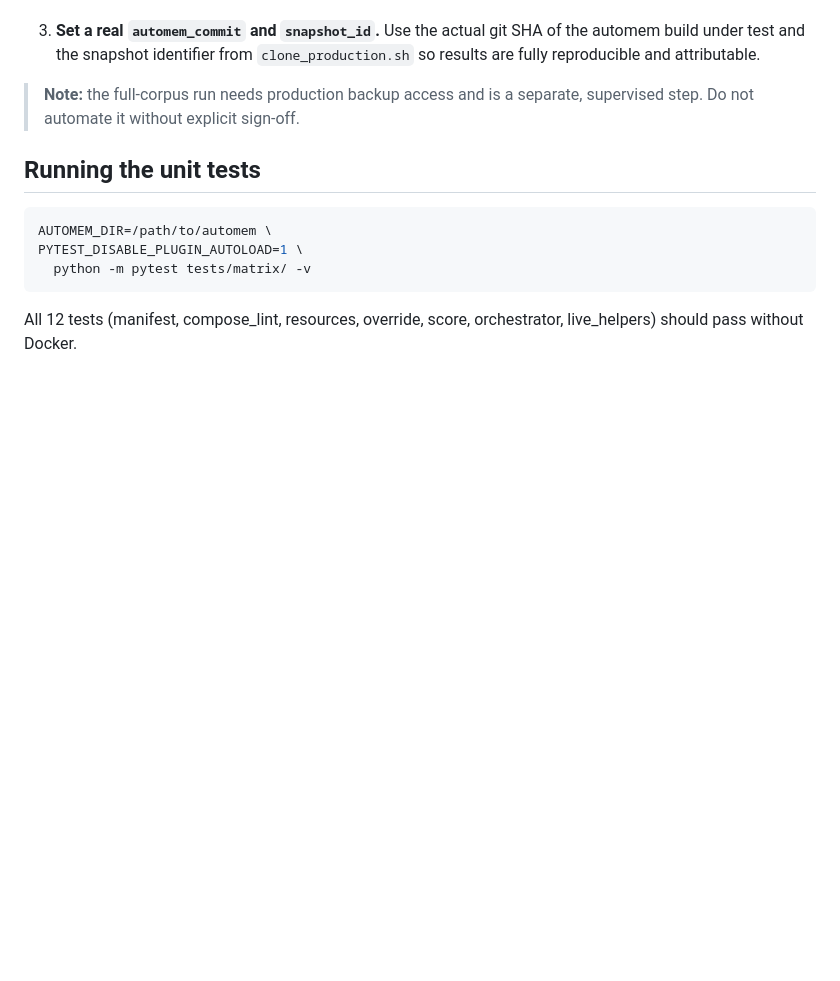
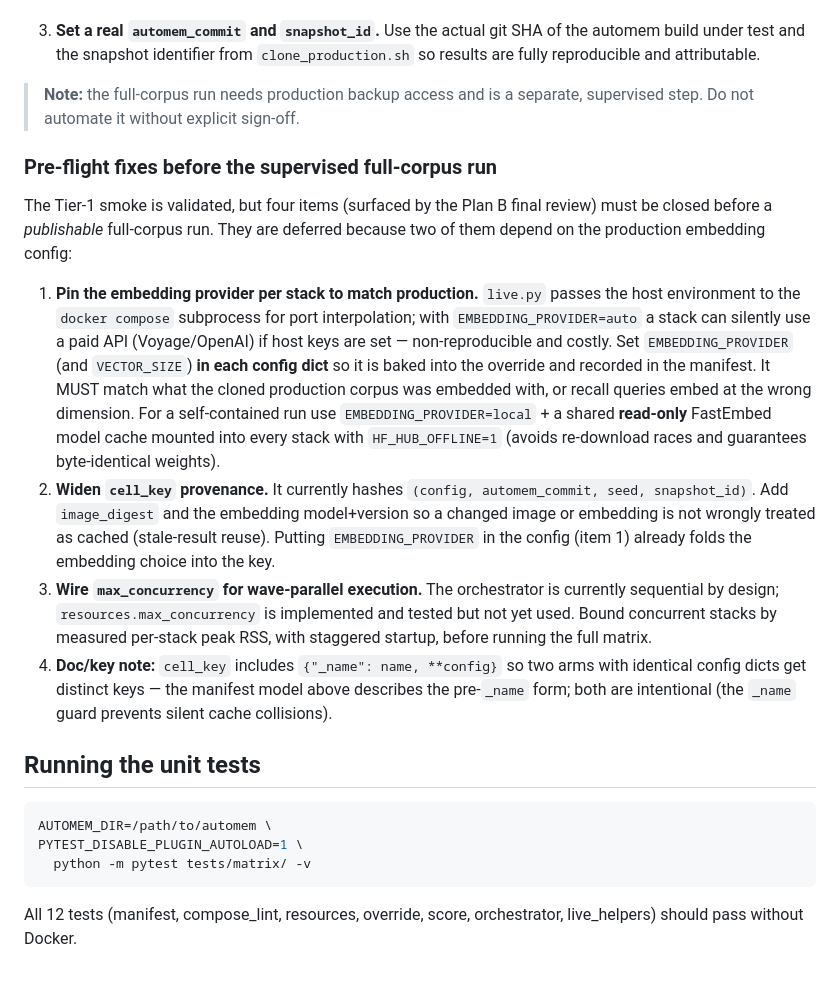
Before and after one commit to verygoodplugins/automem-evals, a Markdown page: runners/matrix/README.md, the part around the change. Drawn GitHub-style; blank space fills up the shorter version.

Commit message:
docs(matrix): pre-flight checklist before supervised full-corpus run
Capture the 4 Plan B final-review findings (pin embedding provider to match
prod + RO model cache; widen cell_key with image_digest+embedding; wire
max_concurrency; document _name in key) so the supervised Tier-1 run closes
them. Harness itself is smoke-validated and merge-ready.

Co-Authored-By: Claude Opus 4.8 (1M context) <noreply@anthropic.com>

````diff
--- a/runners/matrix/README.md
+++ b/runners/matrix/README.md
@@ -92,6 +92,37 @@ separate supervised operation:
 > **Note:** the full-corpus run needs production backup access and is a
 > separate, supervised step. Do not automate it without explicit sign-off.
 
+### Pre-flight fixes before the supervised full-corpus run
+
+The Tier-1 smoke is validated, but four items (surfaced by the Plan B final
+review) must be closed before a *publishable* full-corpus run. They are
+deferred because two of them depend on the production embedding config:
+
+1. **Pin the embedding provider per stack to match production.** `live.py`
+   passes the host environment to the `docker compose` subprocess for port
+   interpolation; with `EMBEDDING_PROVIDER=auto` a stack can silently use a
+   paid API (Voyage/OpenAI) if host keys are set — non-reproducible and
+   costly. Set `EMBEDDING_PROVIDER` (and `VECTOR_SIZE`) **in each config
+   dict** so it is baked into the override and recorded in the manifest. It
+   MUST match what the cloned production corpus was embedded with, or recall
+   queries embed at the wrong dimension. For a self-contained run use
+   `EMBEDDING_PROVIDER=local` + a shared **read-only** FastEmbed model cache
+   mounted into every stack with `HF_HUB_OFFLINE=1` (avoids re-download races
+   and guarantees byte-identical weights).
+2. **Widen `cell_key` provenance.** It currently hashes
+   `(config, automem_commit, seed, snapshot_id)`. Add `image_digest` and the
+   embedding model+version so a changed image or embedding is not wrongly
+   treated as cached (stale-result reuse). Putting `EMBEDDING_PROVIDER` in the
+   config (item 1) already folds the embedding choice into the key.
+3. **Wire `max_concurrency` for wave-parallel execution.** The orchestrator is
+   currently sequential by design; `resources.max_concurrency` is implemented
+   and tested but not yet used. Bound concurrent stacks by measured per-stack
+   peak RSS, with staggered startup, before running the full matrix.
+4. **Doc/key note:** `cell_key` includes `{"_name": name, **config}` so two
+   arms with identical config dicts get distinct keys — the manifest model
+   above describes the pre-`_name` form; both are intentional (the `_name`
+   guard prevents silent cache collisions).
+
 ## Running the unit tests
 
 ```bash
````
